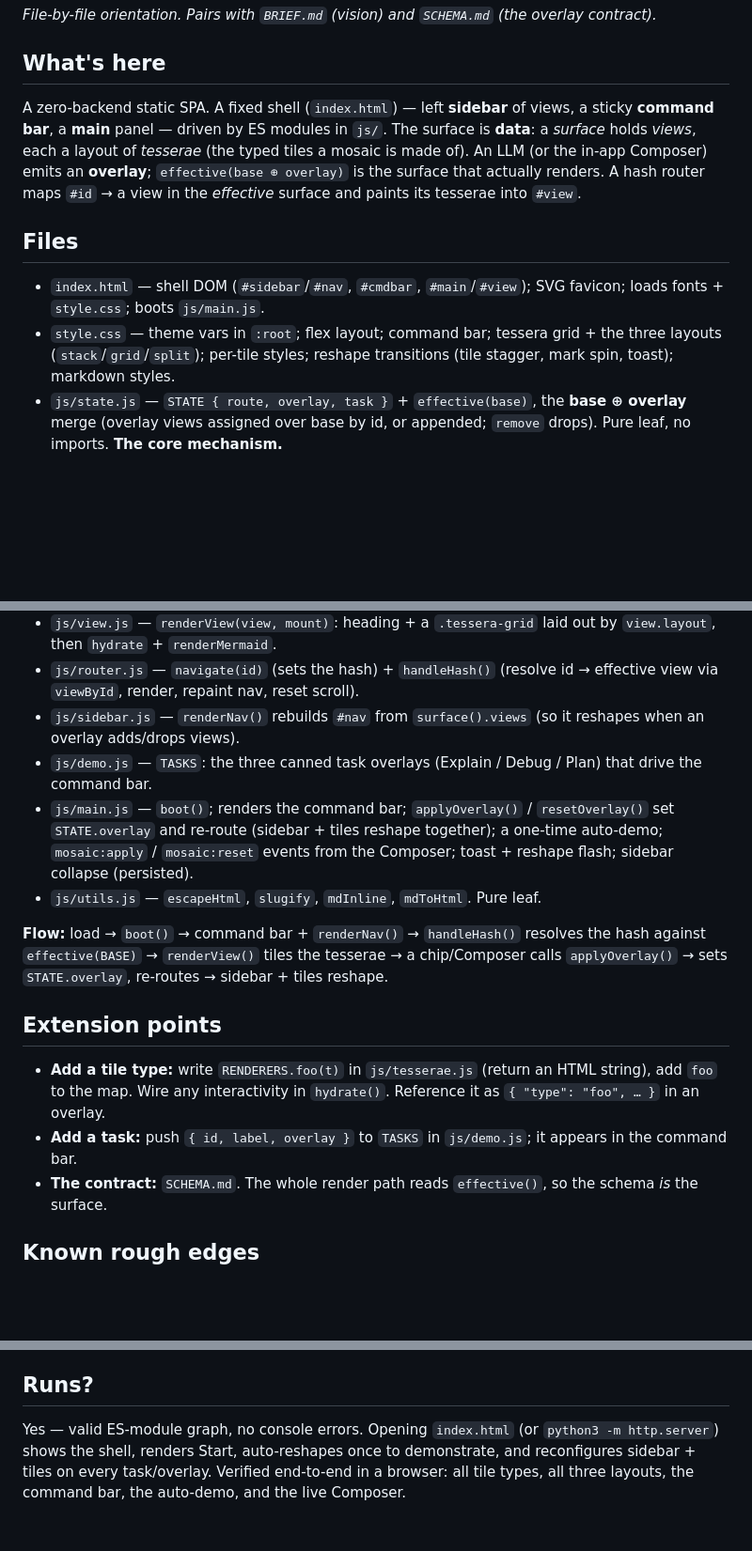
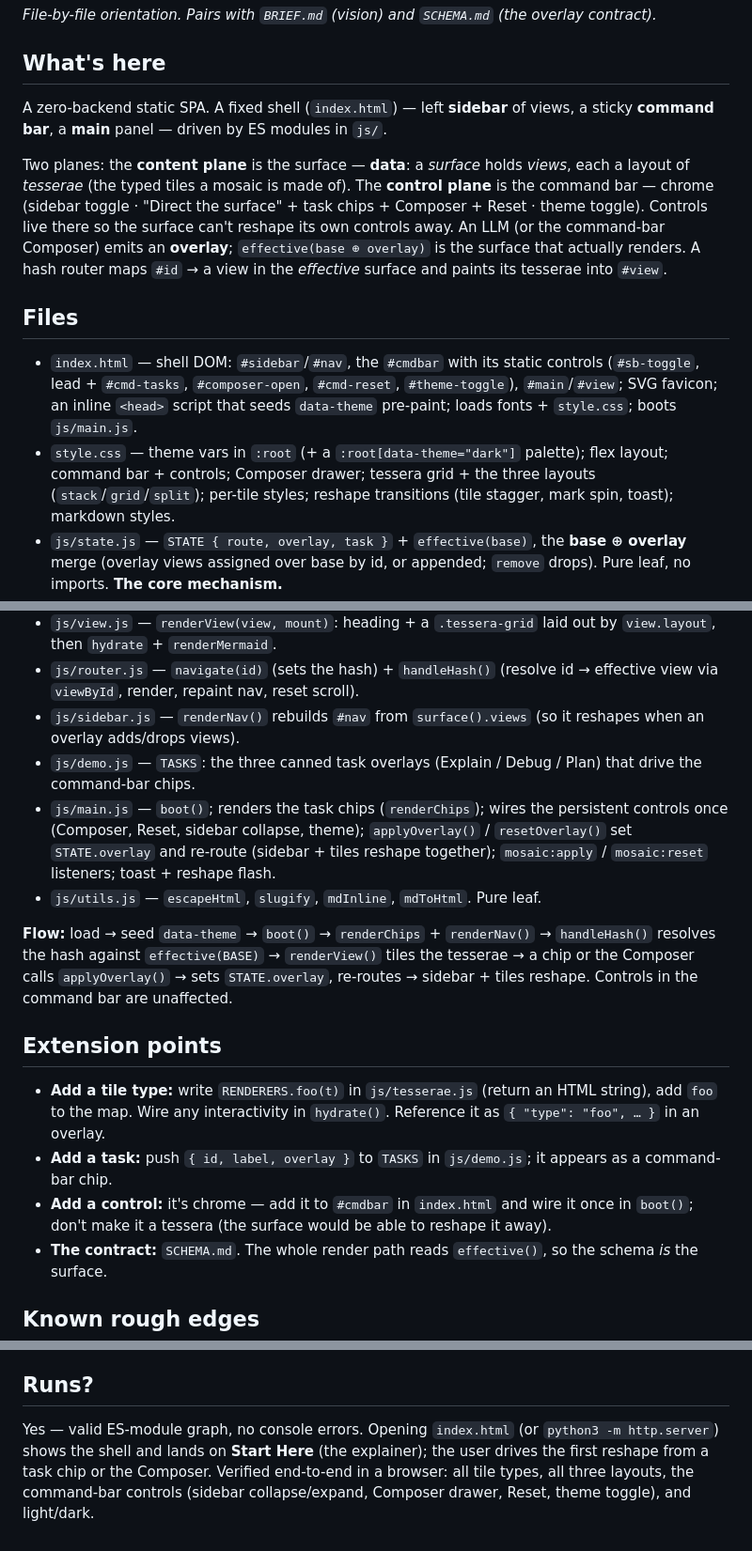
Before and after one commit to vonargo/mosAIc, a Markdown page: CODEMAP.md, 3 parts joined by grey strips. Shown at 94% size. Rendered like a GitHub page; blank space fills up the shorter version.

```diff
--- a/CODEMAP.md
+++ b/CODEMAP.md
@@ -4,10 +4,12 @@
 
 ## What's here
 
-A zero-backend static SPA. A fixed shell (`index.html`) — left **sidebar** of views, a sticky **command bar**, a **main** panel — driven by ES modules in `js/`. The surface is **data**: a *surface* holds *views*, each a layout of *tesserae* (the typed tiles a mosaic is made of). An LLM (or the in-app Composer) emits an **overlay**; `effective(base ⊕ overlay)` is the surface that actually renders. A hash router maps `#id` → a view in the *effective* surface and paints its tesserae into `#view`.
+A zero-backend static SPA. A fixed shell (`index.html`) — left **sidebar** of views, a sticky **command bar**, a **main** panel — driven by ES modules in `js/`.
+
+Two planes: the **content plane** is the surface — **data**: a *surface* holds *views*, each a layout of *tesserae* (the typed tiles a mosaic is made of). The **control plane** is the command bar — chrome (sidebar toggle · "Direct the surface" + task chips + Composer + Reset · theme toggle). Controls live there so the surface can't reshape its own controls away. An LLM (or the command-bar Composer) emits an **overlay**; `effective(base ⊕ overlay)` is the surface that actually renders. A hash router maps `#id` → a view in the *effective* surface and paints its tesserae into `#view`.
 
 ## Files
 
-- `index.html` — shell DOM (`#sidebar`/`#nav`, `#cmdbar`, `#main`/`#view`); SVG favicon; loads fonts + `style.css`; boots `js/main.js`.
-- `style.css` — theme vars in `:root`; flex layout; command bar; tessera grid + the three layouts (`stack`/`grid`/`split`); per-tile styles; reshape transitions (tile stagger, mark spin, toast); markdown styles.
+- `index.html` — shell DOM: `#sidebar`/`#nav`, the `#cmdbar` with its static controls (`#sb-toggle`, lead + `#cmd-tasks`, `#composer-open`, `#cmd-reset`, `#theme-toggle`), `#main`/`#view`; SVG favicon; an inline `<head>` script that seeds `data-theme` pre-paint; loads fonts + `style.css`; boots `js/main.js`.
+- `style.css` — theme vars in `:root` (+ a `:root[data-theme="dark"]` palette); flex layout; command bar + controls; Composer drawer; tessera grid + the three layouts (`stack`/`grid`/`split`); per-tile styles; reshape transitions (tile stagger, mark spin, toast); markdown styles.
 - `js/state.js` — `STATE { route, overlay, task }` + `effective(base)`, the **base ⊕ overlay** merge (overlay views assigned over base by id, or appended; `remove` drops). Pure leaf, no imports. **The core mechanism.**
@@ -17,16 +20,17 @@ A zero-backend static SPA. A fixed shell (`index.html`) — left **sidebar** of
 - `js/view.js` — `renderView(view, mount)`: heading + a `.tessera-grid` laid out by `view.layout`, then `hydrate` + `renderMermaid`.
 - `js/router.js` — `navigate(id)` (sets the hash) + `handleHash()` (resolve id → effective view via `viewById`, render, repaint nav, reset scroll).
 - `js/sidebar.js` — `renderNav()` rebuilds `#nav` from `surface().views` (so it reshapes when an overlay adds/drops views).
-- `js/demo.js` — `TASKS`: the three canned task overlays (Explain / Debug / Plan) that drive the command bar.
-- `js/main.js` — `boot()`; renders the command bar; `applyOverlay()` / `resetOverlay()` set `STATE.overlay` and re-route (sidebar + tiles reshape together); a one-time auto-demo; `mosaic:apply` / `mosaic:reset` events from the Composer; toast + reshape flash; sidebar collapse (persisted).
+- `js/demo.js` — `TASKS`: the three canned task overlays (Explain / Debug / Plan) that drive the command-bar chips.
+- `js/main.js` — `boot()`; renders the task chips (`renderChips`); wires the persistent controls once (Composer, Reset, sidebar collapse, theme); `applyOverlay()` / `resetOverlay()` set `STATE.overlay` and re-route (sidebar + tiles reshape together); `mosaic:apply` / `mosaic:reset` listeners; toast + reshape flash.
 - `js/utils.js` — `escapeHtml`, `slugify`, `mdInline`, `mdToHtml`. Pure leaf.
 
-**Flow:** load → `boot()` → command bar + `renderNav()` → `handleHash()` resolves the hash against `effective(BASE)` → `renderView()` tiles the tesserae → a chip/Composer calls `applyOverlay()` → sets `STATE.overlay`, re-routes → sidebar + tiles reshape.
+**Flow:** load → seed `data-theme` → `boot()` → `renderChips` + `renderNav()` → `handleHash()` resolves the hash against `effective(BASE)` → `renderView()` tiles the tesserae → a chip or the Composer calls `applyOverlay()` → sets `STATE.overlay`, re-routes → sidebar + tiles reshape. Controls in the command bar are unaffected.
 
 ## Extension points
 
 - **Add a tile type:** write `RENDERERS.foo(t)` in `js/tesserae.js` (return an HTML string), add `foo` to the map. Wire any interactivity in `hydrate()`. Reference it as `{ "type": "foo", … }` in an overlay.
-- **Add a task:** push `{ id, label, overlay }` to `TASKS` in `js/demo.js`; it appears in the command bar.
+- **Add a task:** push `{ id, label, overlay }` to `TASKS` in `js/demo.js`; it appears as a command-bar chip.
+- **Add a control:** it's chrome — add it to `#cmdbar` in `index.html` and wire it once in `boot()`; don't make it a tessera (the surface would be able to reshape it away).
 - **The contract:** `SCHEMA.md`. The whole render path reads `effective()`, so the schema *is* the surface.
 
 ## Known rough edges
@@ -38,4 +42,4 @@ A zero-backend static SPA. A fixed shell (`index.html`) — left **sidebar** of
 
 ## Runs?
 
-Yes — valid ES-module graph, no console errors. Opening `index.html` (or `python3 -m http.server`) shows the shell, renders Start, auto-reshapes once to demonstrate, and reconfigures sidebar + tiles on every task/overlay. Verified end-to-end in a browser: all tile types, all three layouts, the command bar, the auto-demo, and the live Composer.
+Yes — valid ES-module graph, no console errors. Opening `index.html` (or `python3 -m http.server`) shows the shell and lands on **Start Here** (the explainer); the user drives the first reshape from a task chip or the Composer. Verified end-to-end in a browser: all tile types, all three layouts, the command-bar controls (sidebar collapse/expand, Composer drawer, Reset, theme toggle), and light/dark.
```
Also changed, not shown: other parts of CODEMAP.md (+4 -3 lines), README.md (+4 -3 lines), SCHEMA.md (+3 -3 lines), screenshot.png, 6 other files.
